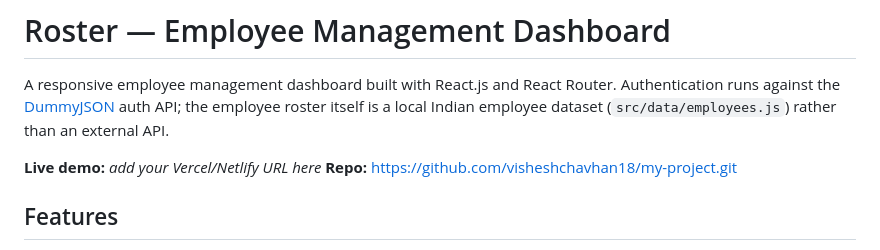
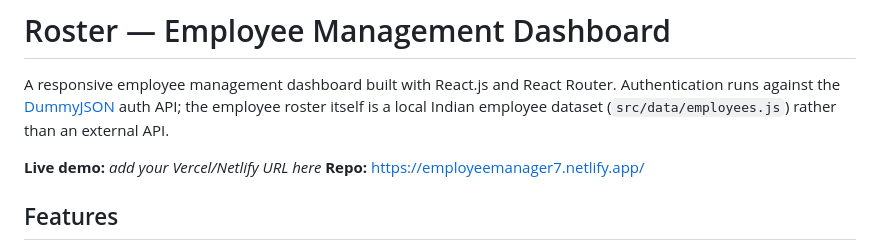
Before and after one commit to visheshchavhan18/my-project, a Markdown page: README.md, the part around the change. Drawn GitHub-style.

Commit message:
Update repository URL and add live demo link
Updated repository URL in README and added live demo link.

```diff
--- a/README.md
+++ b/README.md
@@ -3,7 +3,7 @@
 A responsive employee management dashboard built with React.js and React Router. Authentication runs against the [DummyJSON](https://dummyjson.com) auth API; the employee roster itself is a local Indian employee dataset (`src/data/employees.js`) rather than an external API.
 
 **Live demo:** _add your Vercel/Netlify URL here_
-**Repo:** https://github.com/visheshchavhan18/my-project.git
+**Repo:** https://employeemanager7.netlify.app/
 
 ## Features
 
```
